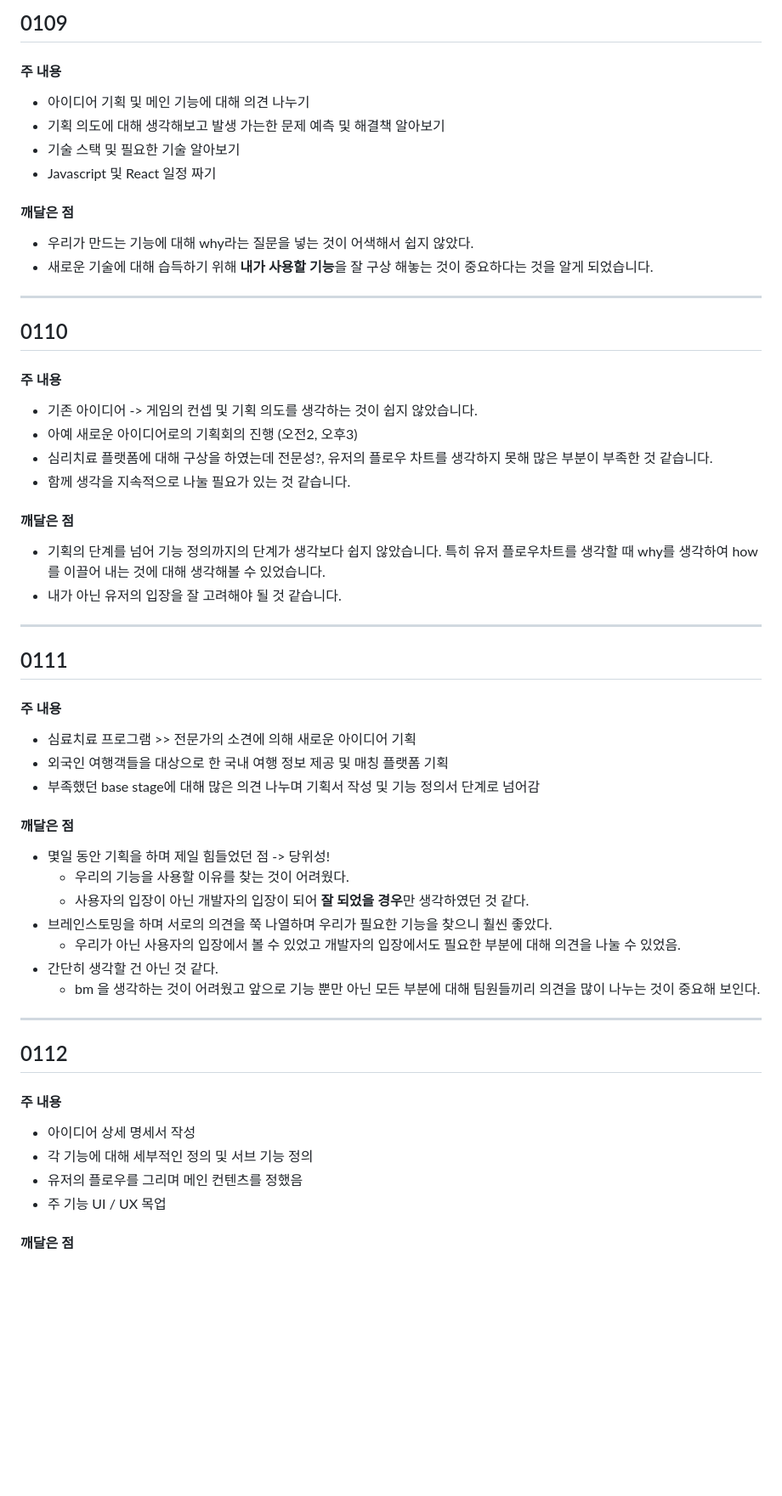
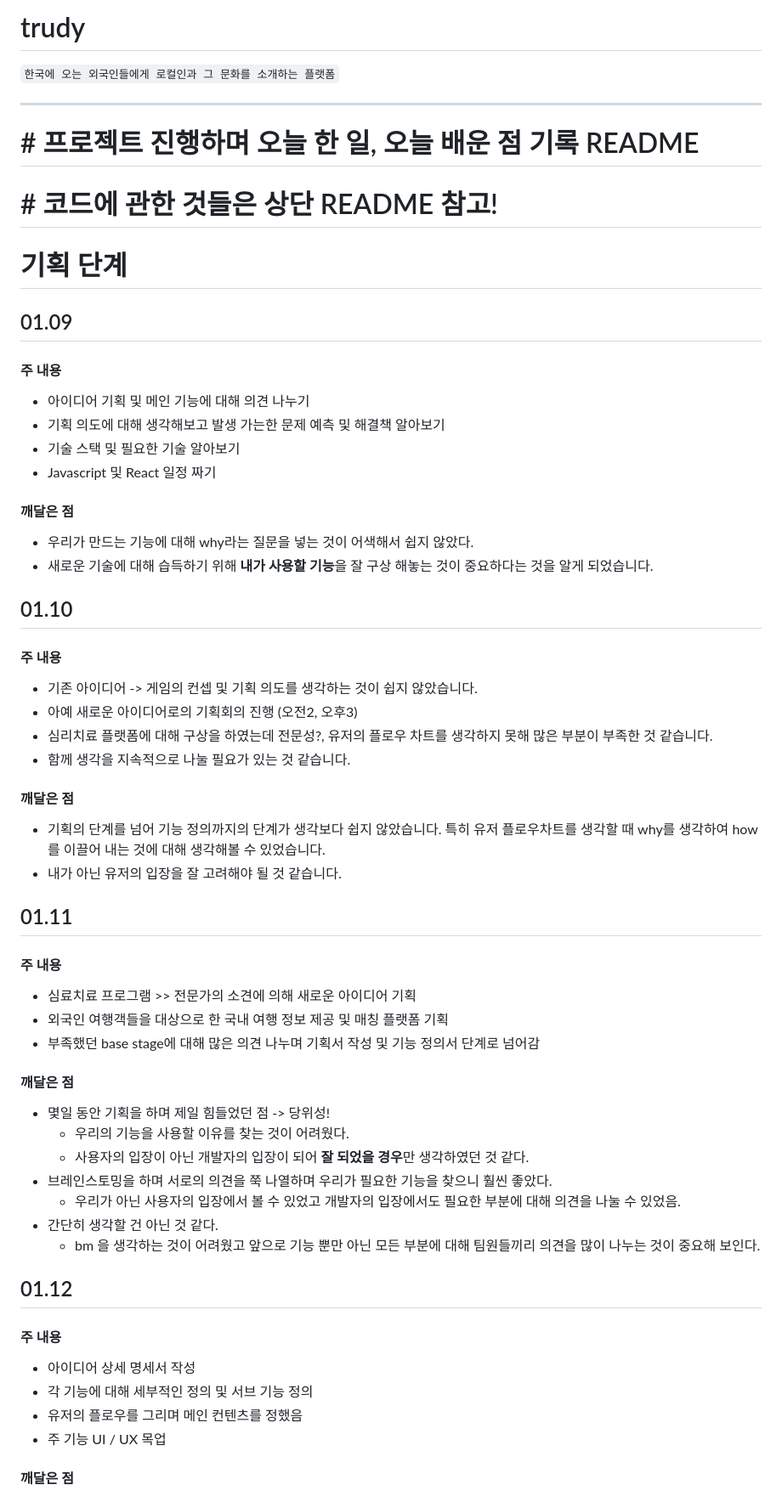
Before and after one commit to sungwookoo/Trudy, a Markdown page: TIL/천현태/README.md, the part around the change printed below. Shown: that part at 85% size. Drawn GitHub-style; blank space fills up the shorter version.

```diff
--- a/TIL/천현태/README.md
+++ b/TIL/천현태/README.md
@@ -1,4 +1,16 @@
-## 0109
+# trudy
+
+``한국에 오는 외국인들에게 로컬인과 그 문화를 소개하는 플랫폼``
+
+---
+
+# # 프로젝트 진행하며 오늘 한 일, 오늘 배운 점 기록 README
+
+# # 코드에 관한 것들은 상단 README 참고!
+
+# 기획 단계
+
+## 01.09
 
 #### 주 내용
 
@@ -7,15 +19,12 @@
 - 기술 스택 및 필요한 기술 알아보기
 - Javascript 및 React 일정 짜기
 
-
 #### 깨달은 점
 
 - 우리가 만드는 기능에 대해 why라는 질문을 넣는 것이 어색해서 쉽지 않았다.
 - 새로운 기술에 대해 습득하기 위해 **내가 사용할 기능**을 잘 구상 해놓는 것이 중요하다는 것을 알게 되었습니다.
 
-
-----
-## 0110
+## 01.10
 
 #### 주 내용
 
@@ -24,17 +33,12 @@
 - 심리치료 플랫폼에 대해 구상을 하였는데 전문성?, 유저의 플로우 차트를 생각하지 못해 많은 부분이 부족한 것 같습니다.
 - 함께 생각을 지속적으로 나눌 필요가 있는 것 같습니다.
 
-
-
 #### 깨달은 점
 
 - 기획의 단계를 넘어 기능 정의까지의 단계가 생각보다 쉽지 않았습니다. 특히 유저 플로우차트를 생각할 때 why를 생각하여 how를 이끌어 내는 것에 대해 생각해볼 수 있었습니다.
 - 내가 아닌 유저의 입장을 잘 고려해야 될 것 같습니다.
 
-
-----
-
-## 0111
+## 01.11
 
 #### 주 내용
 
@@ -42,22 +46,17 @@
 - 외국인 여행객들을 대상으로 한 국내 여행 정보 제공 및 매칭 플랫폼 기획
 - 부족했던 base stage에 대해 많은 의견 나누며 기획서 작성 및 기능 정의서 단계로 넘어감
 
-
 #### 깨달은 점
 
 - 몇일 동안 기획을 하며 제일 힘들었던 점 -> 당위성!
-	- 우리의 기능을 사용할 이유를 찾는 것이 어려웠다.
-	- 사용자의 입장이 아닌 개발자의 입장이 되어 **잘 되었을 경우**만 생각하였던 것 같다.
+  - 우리의 기능을 사용할 이유를 찾는 것이 어려웠다.
+  - 사용자의 입장이 아닌 개발자의 입장이 되어 **잘 되었을 경우**만 생각하였던 것 같다.
 - 브레인스토밍을 하며 서로의 의견을 쭉 나열하며 우리가 필요한 기능을 찾으니 훨씬 좋았다.
-	- 우리가 아닌 사용자의 입장에서 볼 수 있었고 개발자의 입장에서도 필요한 부분에 대해 의견을 나눌 수 있었음.
+  - 우리가 아닌 사용자의 입장에서 볼 수 있었고 개발자의 입장에서도 필요한 부분에 대해 의견을 나눌 수 있었음.
 - 간단히 생각할 건 아닌 것 같다.
-	- bm 을 생각하는 것이 어려웠고 앞으로 기능 뿐만 아닌 모든 부분에 대해 팀원들끼리 의견을 많이 나누는 것이 중요해 보인다.
+  - bm 을 생각하는 것이 어려웠고 앞으로 기능 뿐만 아닌 모든 부분에 대해 팀원들끼리 의견을 많이 나누는 것이 중요해 보인다.
 
-
-----
-
-## 0112
-
+## 01.12
 
 #### 주 내용
 
@@ -66,8 +65,6 @@
 - 유저의 플로우를 그리며 메인 컨텐츠를 정했음
 - 주 기능 UI / UX 목업
 
-
-
 #### 깨달은 점
 
 - 유저를 끌기 위한 기능이 홈 화면을 구성하고 있어 메인 컨텐츠에 대한 주체성이 흔들렸음
```
Also changed, not shown: other parts of TIL/천현태/README.md (+86 -26 lines).
